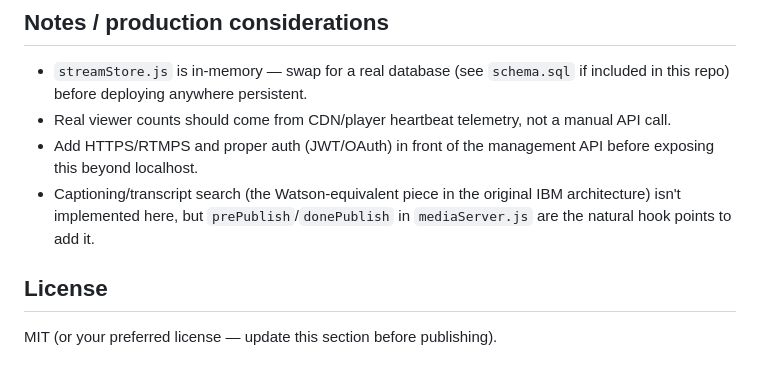
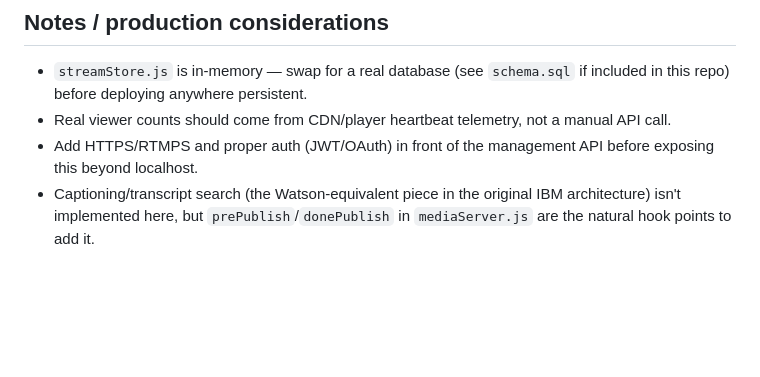
Before and after one commit to sravanioffice1997-arch/-Ibm-video-streaming-backend, a Markdown page: README.md, the part around the change. GitHub-like rendering; blank space fills up the shorter version.

Commit message:
Remove license section from README
Removed license section from README.

```diff
--- a/README.md
+++ b/README.md
@@ -145,6 +145,3 @@ to the wrong binary path for your OS; on Windows it should just be
 - Captioning/transcript search (the Watson-equivalent piece in the original
   IBM architecture) isn't implemented here, but `prePublish`/`donePublish` in
   `mediaServer.js` are the natural hook points to add it.
-
-## License
-MIT (or your preferred license — update this section before publishing).
```
